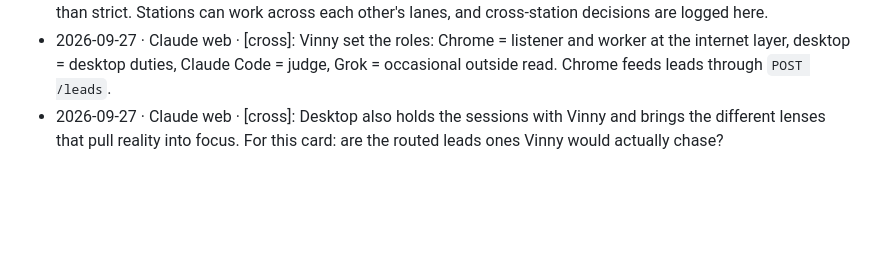
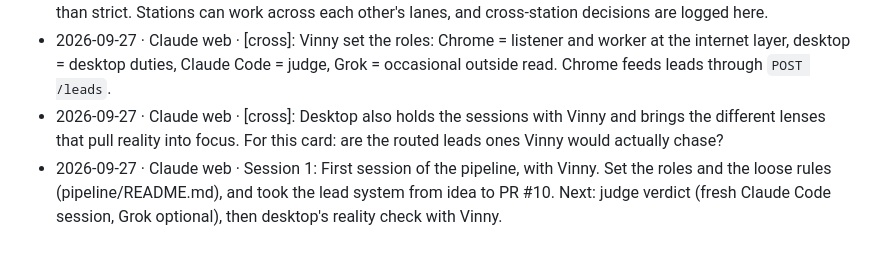
Before and after one commit to VincentLaRocca/bot-factory, a Markdown page: pipeline/lead-system/spec.md, the part around the change. Rendered like a GitHub page; blank space fills up the shorter version.

Commit message:
Log Session 1 on the lead-system card
Co-Authored-By: Claude Opus 5.5 <noreply@anthropic.com>
Claude-Session: https://claude.ai/code/session_01JM6ZzRTZ1L9YhGTCexCC5t

```diff
--- a/pipeline/lead-system/spec.md
+++ b/pipeline/lead-system/spec.md
@@ -76,3 +76,4 @@ Conventions: pipeline/README.md. Station name on every entry; `[cross]` marks a
 - 2026-09-27 · Claude web · [cross]: Vinny set the pipeline as all-Claude (web → Code → desktop), loose rather than strict. Stations can work across each other's lanes, and cross-station decisions are logged here.
 - 2026-09-27 · Claude web · [cross]: Vinny set the roles: Chrome = listener and worker at the internet layer, desktop = desktop duties, Claude Code = judge, Grok = occasional outside read. Chrome feeds leads through `POST /leads`.
 - 2026-09-27 · Claude web · [cross]: Desktop also holds the sessions with Vinny and brings the different lenses that pull reality into focus. For this card: are the routed leads ones Vinny would actually chase?
+- 2026-09-27 · Claude web · Session 1: First session of the pipeline, with Vinny. Set the roles and the loose rules (pipeline/README.md), and took the lead system from idea to PR #10. Next: judge verdict (fresh Claude Code session, Grok optional), then desktop's reality check with Vinny.
```
